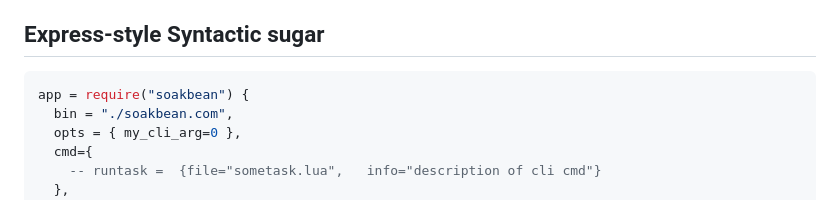
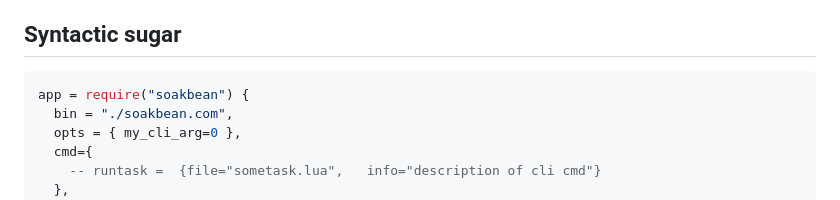
Before and after one commit to coderofsalvation/soakbean, a Markdown page: README.md, the part around the change. Drawn GitHub-style.

Commit message:
update documentation

````diff
--- a/README.md
+++ b/README.md
@@ -13,7 +13,7 @@ Write beautiful ~2.3MB [redbean (docker) apps](https://redbean.dev) like this [.
 * easy express-style routing
 * easily adapt to redbean API changes
 
-## Express-style Syntactic sugar
+## Syntactic sugar
 
 ```lua
 app = require("soakbean") {
````
